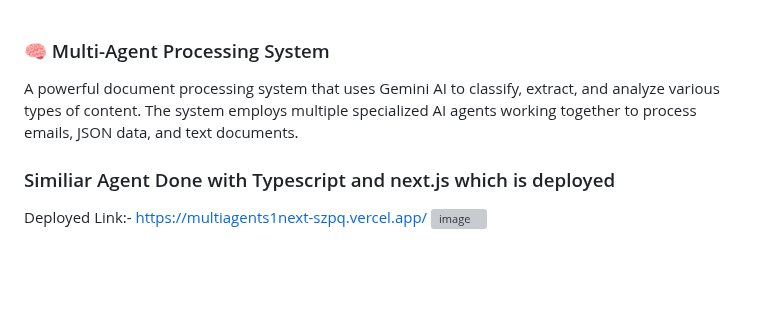
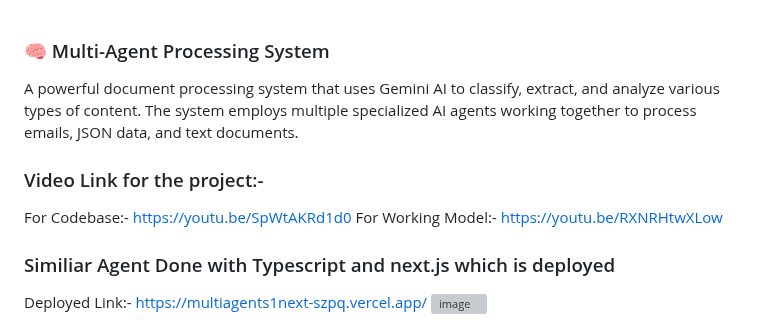
Before and after one commit to sakhareritesh/multiagents, a Markdown page: README.md, the part around the change. Rendered like a GitHub page; blank space fills up the shorter version; grey boxes are pictures that could not be loaded.

```diff
--- a/README.md
+++ b/README.md
@@ -1,5 +1,8 @@
 ### 🧠 Multi-Agent Processing System
 A powerful document processing system that uses Gemini AI to classify, extract, and analyze various types of content. The system employs multiple specialized AI agents working together to process emails, JSON data, and text documents.
+### Video Link for the project:-
+For Codebase:- https://youtu.be/SpWtAKRd1d0
+For Working Model:- https://youtu.be/RXNRHtwXLow
 ### Similiar Agent Done with Typescript and next.js which is deployed
 Deployed Link:- https://multiagents1next-szpq.vercel.app/
 ![image](https://github.com/user-attachments/assets/0eb61cb9-23df-4421-ab8d-4714438a5851)
```
